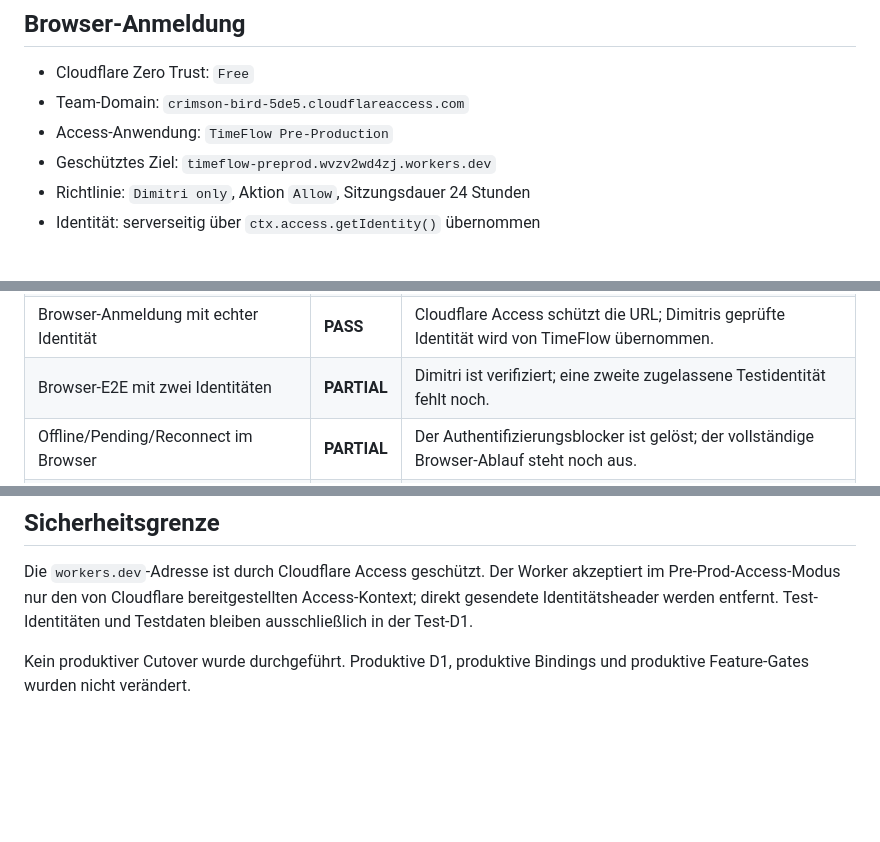
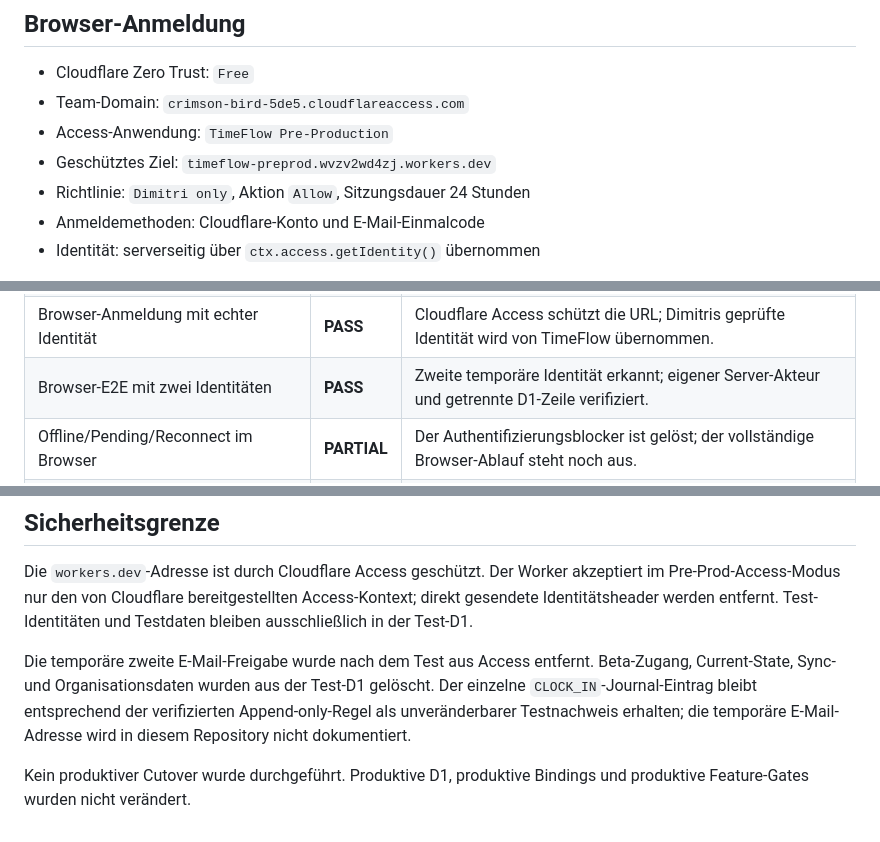
Before and after one commit to Daixem/TimeFlow-PWA, a Markdown page: docs/Preprod-Status.md, 3 parts joined by grey strips. Rendered like a GitHub page; blank space fills up the shorter version.

Commit message:
docs: record two-user preprod verification

```diff
--- a/docs/Preprod-Status.md
+++ b/docs/Preprod-Status.md
@@ -22,6 +22,7 @@ nachfolgende reine Dokumentations-Commit verändert den deployten Code nicht.
 - Access-Anwendung: `TimeFlow Pre-Production`
 - Geschütztes Ziel: `timeflow-preprod.wvzv2wd4zj.workers.dev`
 - Richtlinie: `Dimitri only`, Aktion `Allow`, Sitzungsdauer 24 Stunden
+- Anmeldemethoden: Cloudflare-Konto und E-Mail-Einmalcode
 - Identität: serverseitig über `ctx.access.getIdentity()` übernommen
 
 Im Access-Modus entfernt der Worker ungeprüfte eingehende Identitätsheader und
@@ -55,7 +56,7 @@ Restore-Test-D1 ist ebenfalls nicht an den Worker gebunden.
 | Automatisierte Tests | **PASS** | Vollständige `npm test`-Suite erfolgreich. |
 | Monitoring | **PASS** | Logs und Traces aktiv; bei der Abnahme keine 5xx-Fehler festgestellt. |
 | Browser-Anmeldung mit echter Identität | **PASS** | Cloudflare Access schützt die URL; Dimitris geprüfte Identität wird von TimeFlow übernommen. |
-| Browser-E2E mit zwei Identitäten | **PARTIAL** | Dimitri ist verifiziert; eine zweite zugelassene Testidentität fehlt noch. |
+| Browser-E2E mit zwei Identitäten | **PASS** | Zweite temporäre Identität erkannt; eigener Server-Akteur und getrennte D1-Zeile verifiziert. |
 | Offline/Pending/Reconnect im Browser | **PARTIAL** | Der Authentifizierungsblocker ist gelöst; der vollständige Browser-Ablauf steht noch aus. |
 | Service-Worker Build A → B | **PARTIAL** | Authentifizierter Browserzugang steht; der Test über zwei eindeutig zugeordnete Builds fehlt. |
 | Entfernung von Demo-Daten | **PARTIAL** | Private Bereinigungstests bestehen; der öffentliche Demo-Modus zeigt weiterhin Beispieldaten. |
@@ -67,5 +68,11 @@ akzeptiert im Pre-Prod-Access-Modus nur den von Cloudflare bereitgestellten
 Access-Kontext; direkt gesendete Identitätsheader werden entfernt.
 Test-Identitäten und Testdaten bleiben ausschließlich in der Test-D1.
 
+Die temporäre zweite E-Mail-Freigabe wurde nach dem Test aus Access entfernt.
+Beta-Zugang, Current-State, Sync- und Organisationsdaten wurden aus der Test-D1
+gelöscht. Der einzelne `CLOCK_IN`-Journal-Eintrag bleibt entsprechend der
+verifizierten Append-only-Regel als unveränderbarer Testnachweis erhalten;
+die temporäre E-Mail-Adresse wird in diesem Repository nicht dokumentiert.
+
 Kein produktiver Cutover wurde durchgeführt. Produktive D1, produktive
 Bindings und produktive Feature-Gates wurden nicht verändert.
```
